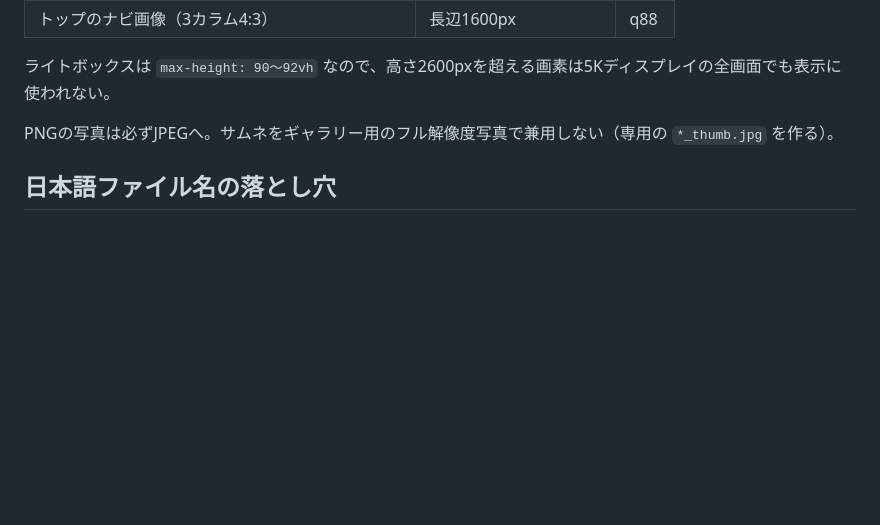
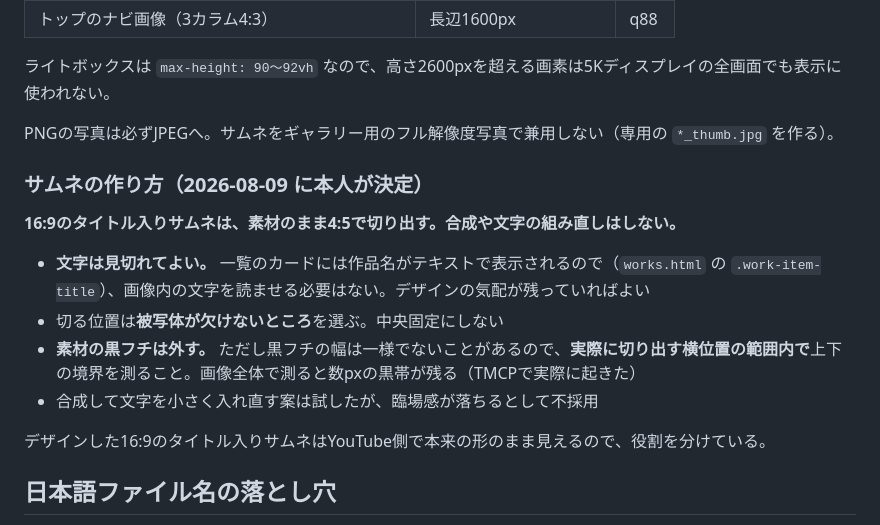
Before and after one commit to bitcan2023-boop/defilme, a Markdown page: CLAUDE.md, the part around the change. Rendered like a GitHub page; blank space fills up the shorter version.

Commit message:
CLAUDE.md にサムネの方針を追記
16:9のタイトル入りサムネは素材のまま4:5で切り出す。文字は見切れてよい
（作品名は一覧にテキストで出るため）。黒フチは切り出す横位置の範囲内で
測って外す。合成して文字を入れ直す案は臨場感が落ちるため不採用。

Co-Authored-By: Claude Opus 5 <noreply@anthropic.com>

```diff
--- a/CLAUDE.md
+++ b/CLAUDE.md
@@ -65,6 +65,17 @@ git -C ~/Documents/GitHub/defilme revert <SHA>   # 打ち消しコミットを
 
 PNGの写真は必ずJPEGへ。サムネをギャラリー用のフル解像度写真で兼用しない（専用の `*_thumb.jpg` を作る）。
 
+### サムネの作り方（2026-08-09 に本人が決定）
+
+**16:9のタイトル入りサムネは、素材のまま4:5で切り出す。合成や文字の組み直しはしない。**
+
+- **文字は見切れてよい。** 一覧のカードには作品名がテキストで表示されるので（`works.html` の `.work-item-title`）、画像内の文字を読ませる必要はない。デザインの気配が残っていればよい
+- 切る位置は**被写体が欠けないところ**を選ぶ。中央固定にしない
+- **素材の黒フチは外す。** ただし黒フチの幅は一様でないことがあるので、**実際に切り出す横位置の範囲内で**上下の境界を測ること。画像全体で測ると数pxの黒帯が残る（TMCPで実際に起きた）
+- 合成して文字を小さく入れ直す案は試したが、臨場感が落ちるとして不採用
+
+デザインした16:9のタイトル入りサムネはYouTube側で本来の形のまま見えるので、役割を分けている。
+
 ## 日本語ファイル名の落とし穴
 
 macOSはファイル名をNFD（分解形）で保持することがあり、リポジトリ内でもNFC/NFDが混在している（`しがらみMVサムネ2_2` はNFD、他はNFC）。
```
